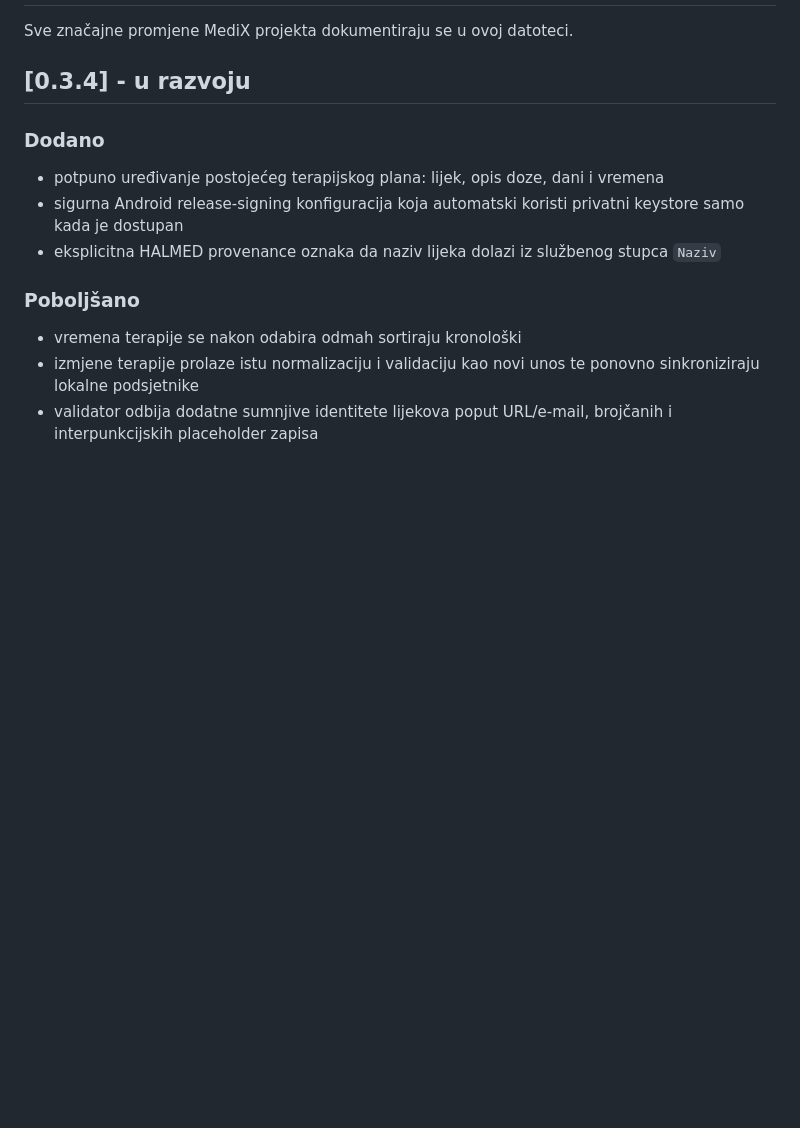
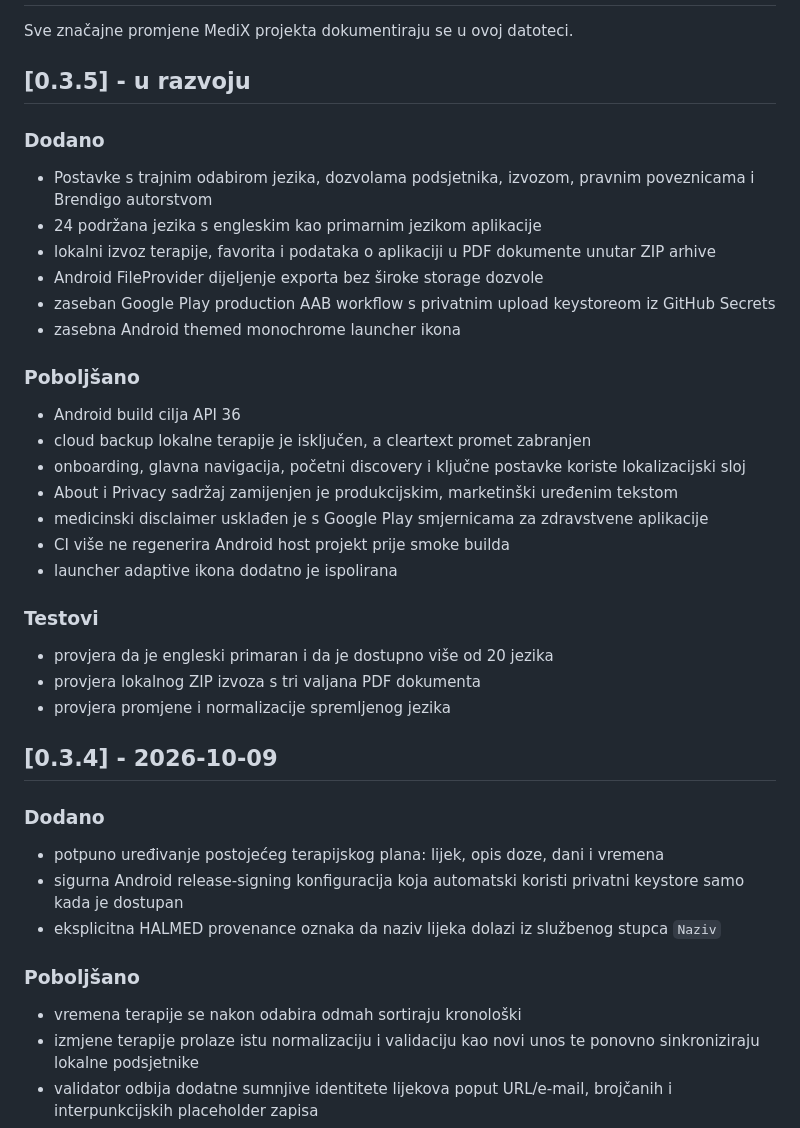
Before and after one commit to bren-wp/MediX, a Markdown page: CHANGELOG.md, the part around the change. Drawn GitHub-style; blank space fills up the shorter version.

Commit message:
docs: add MediX v0.3.5 changelog

```diff
--- a/CHANGELOG.md
+++ b/CHANGELOG.md
@@ -2,7 +2,31 @@
 
 Sve značajne promjene MediX projekta dokumentiraju se u ovoj datoteci.
 
-## [0.3.4] - u razvoju
+## [0.3.5] - u razvoju
+
+### Dodano
+- Postavke s trajnim odabirom jezika, dozvolama podsjetnika, izvozom, pravnim poveznicama i Brendigo autorstvom
+- 24 podržana jezika s engleskim kao primarnim jezikom aplikacije
+- lokalni izvoz terapije, favorita i podataka o aplikaciji u PDF dokumente unutar ZIP arhive
+- Android FileProvider dijeljenje exporta bez široke storage dozvole
+- zaseban Google Play production AAB workflow s privatnim upload keystoreom iz GitHub Secrets
+- zasebna Android themed monochrome launcher ikona
+
+### Poboljšano
+- Android build cilja API 36
+- cloud backup lokalne terapije je isključen, a cleartext promet zabranjen
+- onboarding, glavna navigacija, početni discovery i ključne postavke koriste lokalizacijski sloj
+- About i Privacy sadržaj zamijenjen je produkcijskim, marketinški uređenim tekstom
+- medicinski disclaimer usklađen je s Google Play smjernicama za zdravstvene aplikacije
+- CI više ne regenerira Android host projekt prije smoke builda
+- launcher adaptive ikona dodatno je ispolirana
+
+### Testovi
+- provjera da je engleski primaran i da je dostupno više od 20 jezika
+- provjera lokalnog ZIP izvoza s tri valjana PDF dokumenta
+- provjera promjene i normalizacije spremljenog jezika
+
+## [0.3.4] - 2026-10-09
 
 ### Dodano
 - potpuno uređivanje postojećeg terapijskog plana: lijek, opis doze, dani i vremena
```
